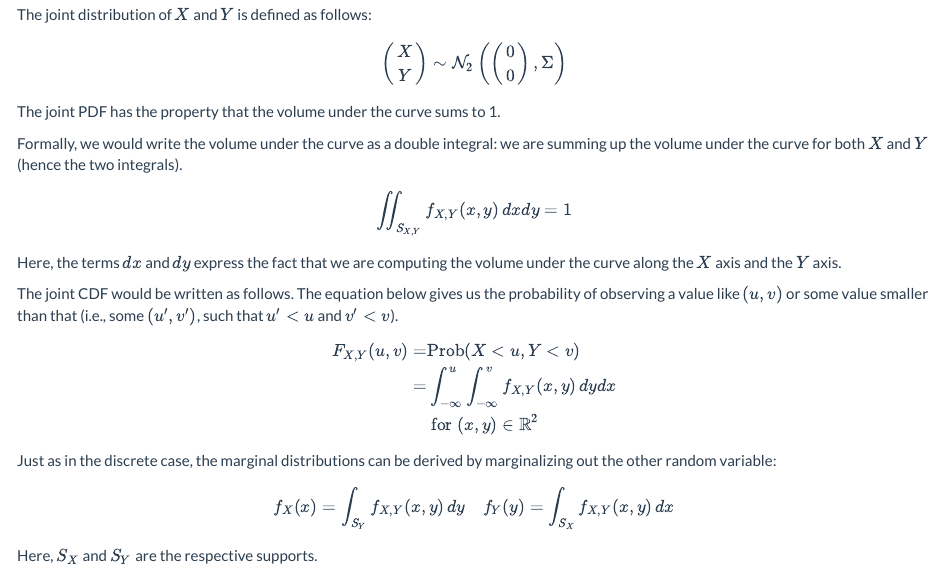
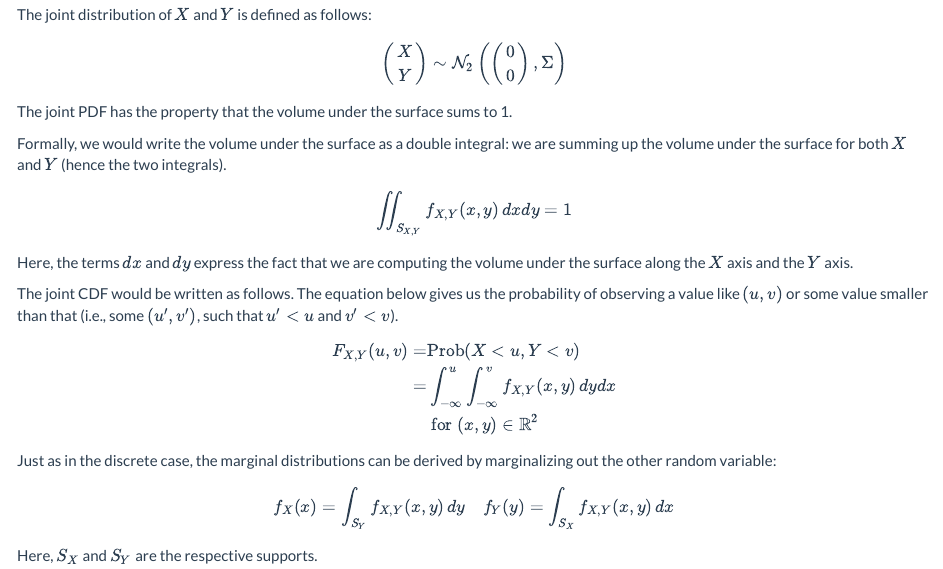
Before and after one commit to vasishth/LecturesIntroBayes, an R Markdown document (lecturenotes/01.Rmd): the page in a window 1100 px wide, from 1180 px down. Rendered offline with R 4.5, knitr and Pandoc, with nearby package versions; code that draws random numbers runs with fixed seeds of ours; some code elsewhere in the file could not run offline.

Commit message:
minor corrections

```diff
--- a/lecturenotes/01.Rmd
+++ b/lecturenotes/01.Rmd
@@ -937,16 +937,16 @@ The joint distribution of $X$ and $Y$ is defined as follows:
 \right)
 \end{equation}
 
-The joint PDF has the property that the volume under the curve sums to 1.
+The joint PDF has the property that the volume under the surface sums to 1.
 
-Formally, we would write the volume under the curve as a double integral: we are summing up the volume under the curve for both $X$ and $Y$ (hence the two integrals).
+Formally, we would write the volume under the surface as a double integral: we are summing up the volume under the surface for both $X$ and $Y$ (hence the two integrals).
 
 \begin{equation}
 \iint_{S_{X,Y}} f_{X,Y}(x,y)\, dx dy = 1
 \end{equation}
 
 
-Here, the terms $dx$ and $dy$ express the fact that we are computing the volume under the curve along the $X$ axis and the $Y$ axis.
+Here, the terms $dx$ and $dy$ express the fact that we are computing the volume under the surface along the $X$ axis and the $Y$ axis.
 
 The joint CDF would be written as follows. The equation below gives us the probability of observing a value like $(u,v)$ or some value smaller than that (i.e., some $(u',v')$, such that $u'<u$ and $v'<v$).
 
```
Also changed, not shown: lecturenotes/01.pdf.
